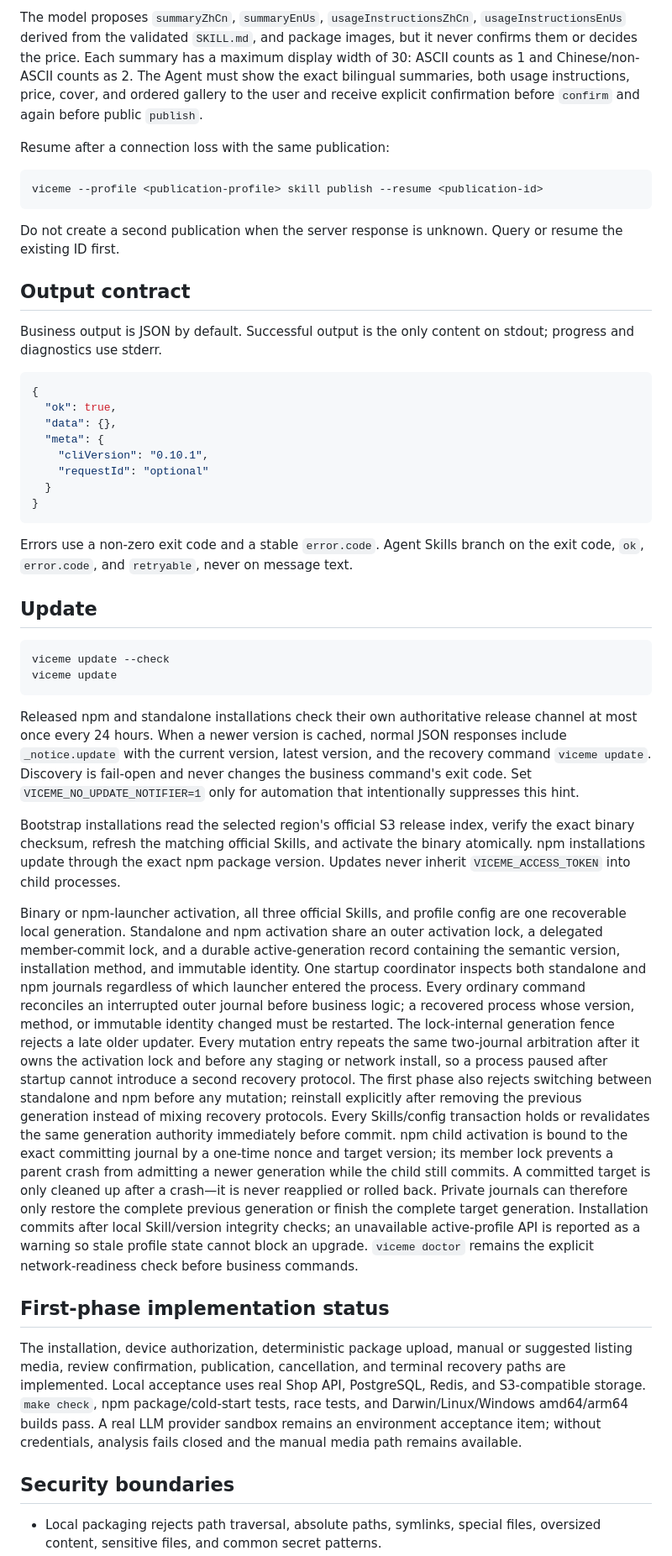
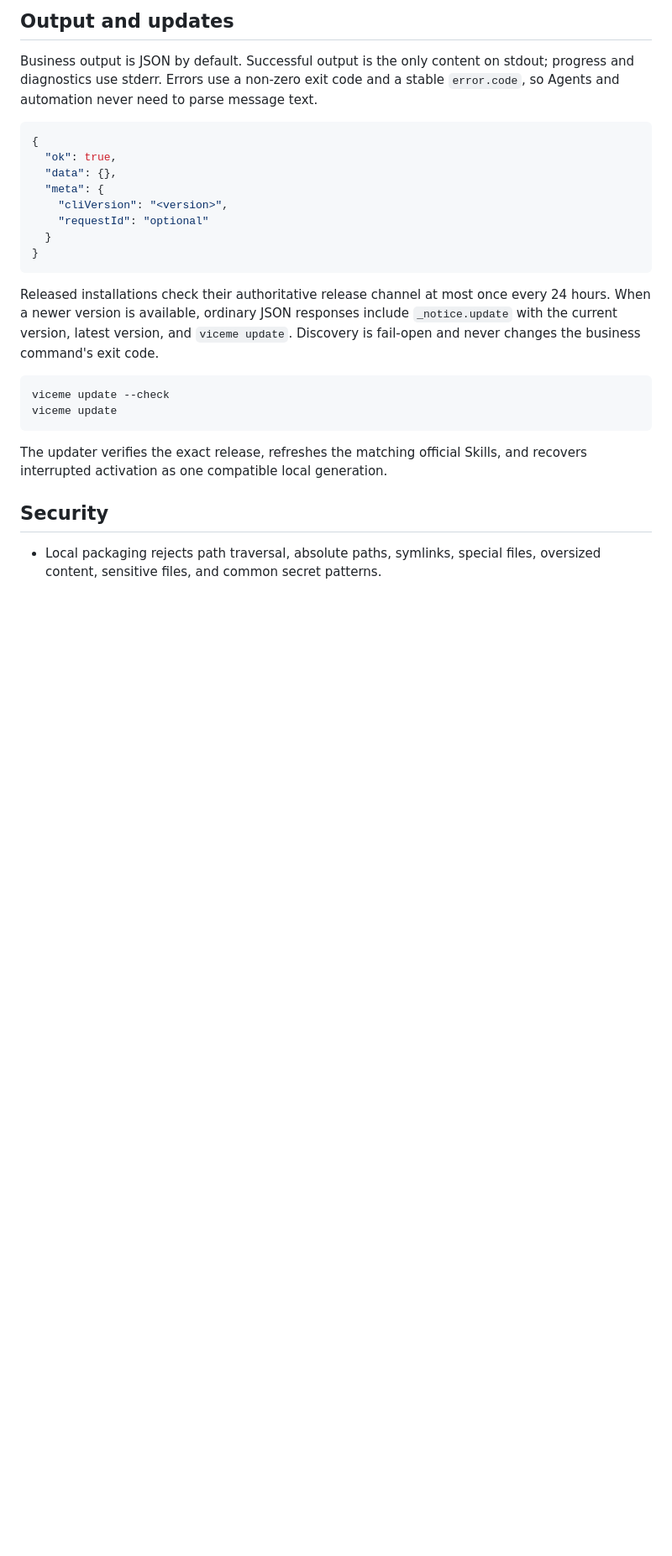
Before and after one commit to ViceMe-AI/cli, a Markdown page: README.md, the part around one of its changes. Shown at 84% size. Rendered like a GitHub page; blank space fills up the shorter version.

````diff
--- a/README.md
+++ b/README.md
@@ -157,96 +246,36 @@ viceme publication publish <publication-id> --review-digest <digest>
-The model proposes `summaryZhCn`, `summaryEnUs`, `usageInstructionsZhCn`,
-`usageInstructionsEnUs` derived from the validated `SKILL.md`, and package
-images, but it never confirms them or decides the price. Each summary has a maximum display width of
-30: ASCII counts as 1 and Chinese/non-ASCII counts as 2. The Agent must show the
-exact bilingual summaries, both usage instructions, price, cover, and ordered gallery
-to the user and receive explicit confirmation before `confirm` and again before
-public `publish`.
-
-Resume after a connection loss with the same publication:
-
-```bash
-viceme --profile <publication-profile> skill publish --resume <publication-id>
-```
-
-Do not create a second publication when the server response is unknown. Query
-or resume the existing ID first.
-
-## Output contract
+## Output and updates
 
 Business output is JSON by default. Successful output is the only content on
-stdout; progress and diagnostics use stderr.
+stdout; progress and diagnostics use stderr. Errors use a non-zero exit code
+and a stable `error.code`, so Agents and automation never need to parse message
+text.
 
 ```json
 {
   "ok": true,
   "data": {},
   "meta": {
-    "cliVersion": "0.10.1",
+    "cliVersion": "<version>",
     "requestId": "optional"
   }
 }
 ```
 
-Errors use a non-zero exit code and a stable `error.code`. Agent Skills branch
-on the exit code, `ok`, `error.code`, and `retryable`, never on message text.
-
-## Update
+Released installations check their authoritative release channel at most once
+every 24 hours. When a newer version is available, ordinary JSON responses
+include `_notice.update` with the current version, latest version, and
+`viceme update`. Discovery is fail-open and never changes the business
+command's exit code.
 
 ```bash
 viceme update --check
 viceme update
 ```
 
-Released npm and standalone installations check their own authoritative release
-channel at most once every 24 hours. When a newer version is cached, normal JSON
-responses include `_notice.update` with the current version, latest version, and
-the recovery command `viceme update`. Discovery is fail-open and never changes
-the business command's exit code. Set `VICEME_NO_UPDATE_NOTIFIER=1` only for
-automation that intentionally suppresses this hint.
+The updater verifies the exact release, refreshes the matching official Skills,
+and recovers interrupted activation as one compatible local generation.
 
-Bootstrap installations read the selected region's official S3 release index,
-verify the exact binary checksum, refresh the matching official Skills, and
-activate the binary atomically. npm installations update through the exact npm
-package version. Updates never inherit `VICEME_ACCESS_TOKEN` into child
-processes.
-
-Binary or npm-launcher activation, all three official Skills, and profile config are
-one recoverable local generation. Standalone and npm activation share an outer
-activation lock, a delegated member-commit lock, and a durable active-generation
-record containing the semantic version, installation method, and immutable
-identity. One startup coordinator inspects
-both standalone and npm journals regardless of which launcher entered the
-process. Every ordinary command reconciles an interrupted outer journal before
-business logic; a recovered process whose version, method, or immutable identity
-changed must be restarted. The lock-internal generation fence rejects a late
-older updater. Every mutation entry repeats the same two-journal arbitration
-after it owns the activation lock and before any staging or network install, so
-a process paused after startup cannot introduce a second recovery protocol. The
-first phase also rejects switching between standalone and npm
-before any mutation; reinstall explicitly after removing the previous generation
-instead of mixing recovery protocols. Every Skills/config transaction holds or
-revalidates the same generation authority immediately before commit. npm child
-activation is bound to the exact committing journal by a one-time nonce and
-target version; its member lock prevents a parent crash from admitting a newer
-generation while the child still commits. A committed target is only cleaned up
-after a crash—it is never reapplied or rolled back. Private
-journals can therefore only restore the complete previous generation or finish
-the complete target generation. Installation commits after local Skill/version
-integrity checks; an unavailable active-profile API is reported as a warning so
-stale profile state cannot block an upgrade. `viceme doctor` remains the
-explicit network-readiness check before business commands.
-
-## First-phase implementation status
-
-The installation, device authorization, deterministic package upload, manual or
-suggested listing media, review confirmation, publication, cancellation, and
-terminal recovery paths are implemented. Local acceptance uses real Shop API,
-PostgreSQL, Redis, and S3-compatible storage. `make check`, npm package/cold-start
-tests, race tests, and Darwin/Linux/Windows amd64/arm64 builds pass. A real LLM
-provider sandbox remains an environment acceptance item; without credentials,
-analysis fails closed and the manual media path remains available.
-
-## Security boundaries
+## Security
 
 - Local packaging rejects path traversal, absolute paths, symlinks, special
   files, oversized content, sensitive files, and common secret patterns.
````
Also changed, not shown: other parts of README.md (+181 -89 lines), README.zh.md (+171 -131 lines).
